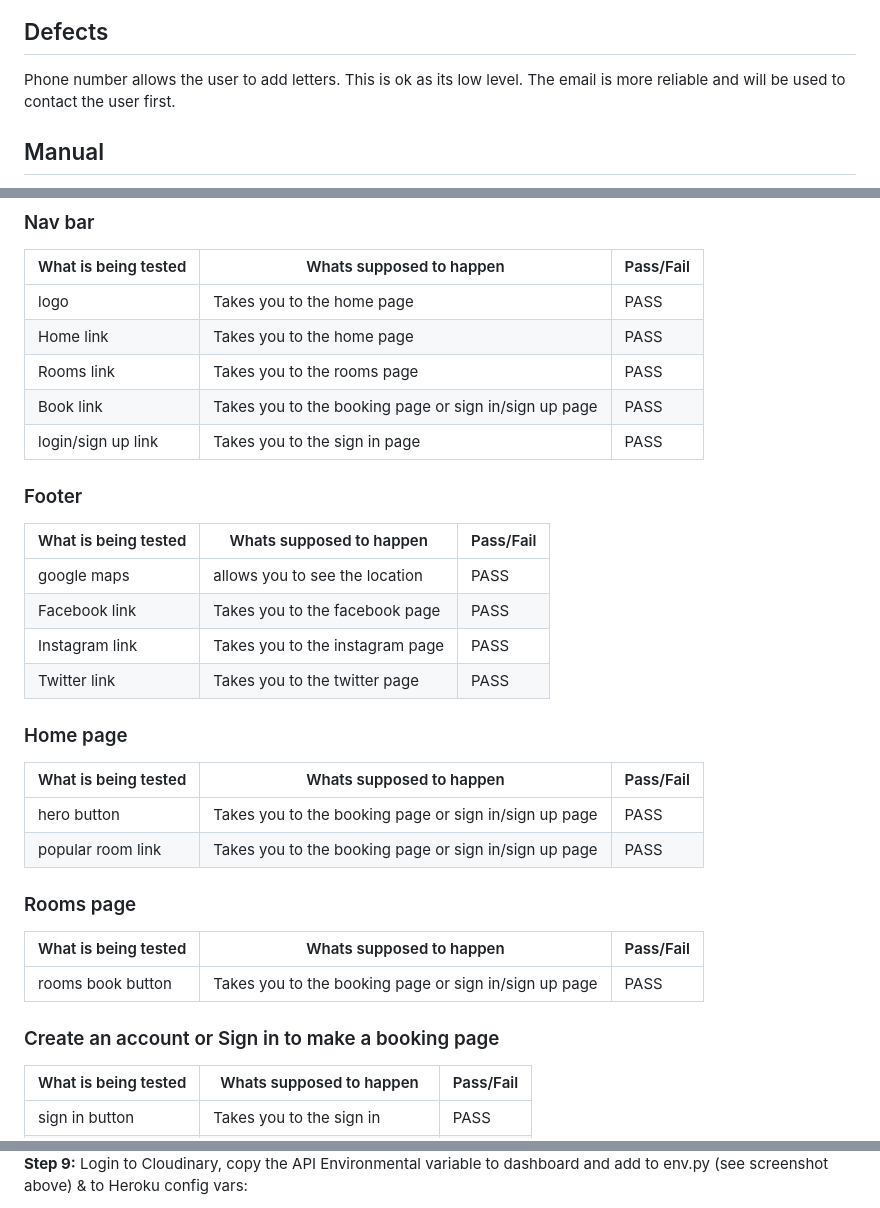
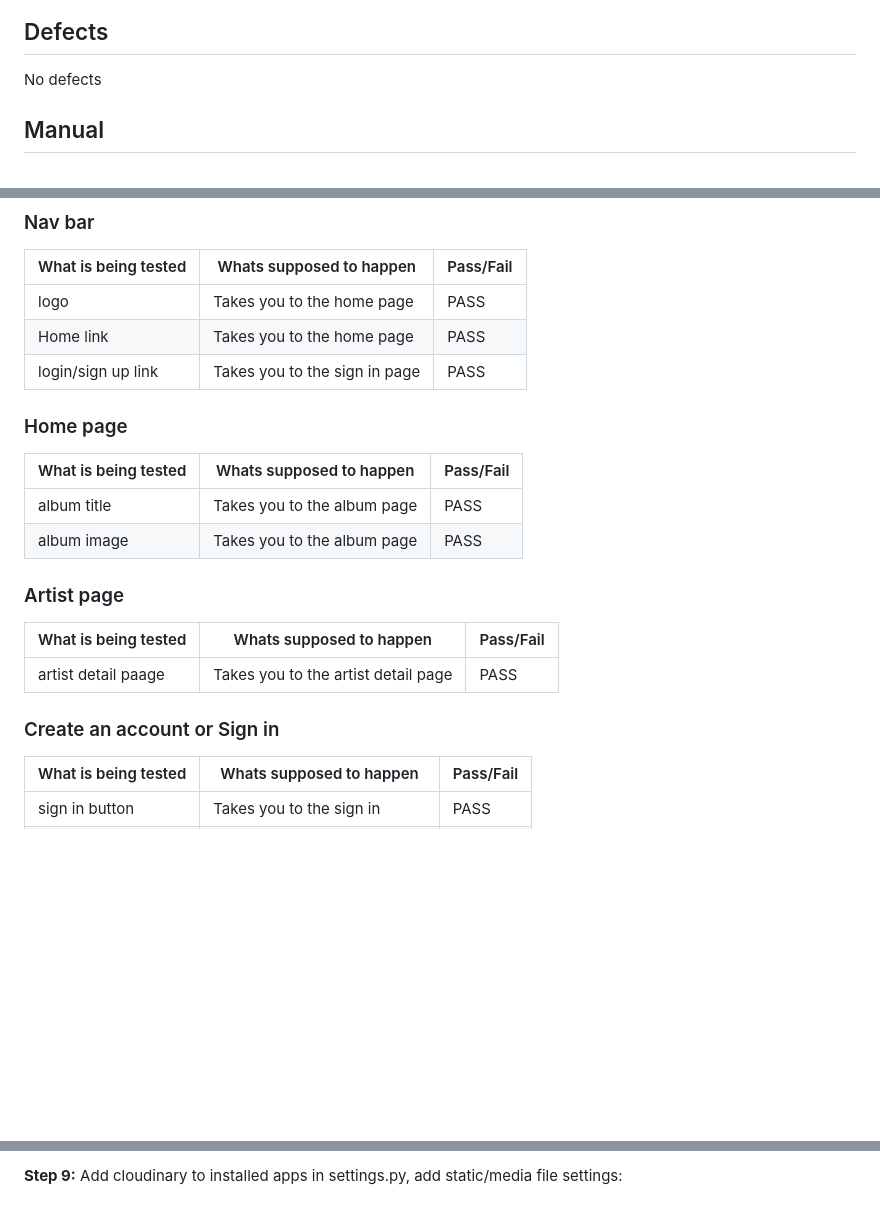
Before and after one commit to Dylangroome/Pro-4-Album-Ranking, a Markdown page: README.md, 3 parts joined by grey strips. Rendered like a GitHub page; blank space fills up the shorter version.

```diff
--- a/README.md
+++ b/README.md
@@ -321,7 +319,7 @@ When running my JavaScript through [JSHint validator](https://jshint.com/) I had
 
 ## Defects
 
-Phone number allows the user to add letters. This is ok as its low level. The email is more reliable and will be used to contact the user first.
+No defects
 
 ## Manual
 
@@ -335,33 +333,23 @@ I manually tested all buttons, forms and links to make sure the correct action t
 | --- | --- | --- |
 | logo   | Takes you to the home page     | PASS    |
 | Home link     |   Takes you to the home page     | PASS      |
-| Rooms link   | Takes you to the rooms page     | PASS    |
-| Book link     |   Takes you to the booking page or sign in/sign up page     | PASS      |
 | login/sign up link   | Takes you to the sign in page     | PASS    |
 
-### Footer
-
-| What is being tested | Whats supposed to happen | Pass/Fail |
-| --- | --- | --- |
-| google maps   | allows you to see the location     | PASS    |
-| Facebook link     |   Takes you to the facebook page     | PASS      |
-| Instagram link   | Takes you to the instagram page     | PASS    |
-| Twitter link     |   Takes you to the twitter page     | PASS      |
 
 ### Home page
 
 | What is being tested | Whats supposed to happen | Pass/Fail |
 | --- | --- | --- |
-| hero button   | Takes you to the booking page or sign in/sign up page     | PASS    |
-| popular room link     |   Takes you to the booking page or sign in/sign up page     | PASS      |
+| album title   | Takes you to the album page     | PASS    |
+| album image     |   Takes you to the album page   | PASS      |
 
-### Rooms page
+### Artist page
 
 | What is being tested | Whats supposed to happen | Pass/Fail |
 | --- | --- | --- |
-| rooms book button   | Takes you to the booking page or sign in/sign up page     | PASS    |
+| artist detail paage   | Takes you to the artist detail page      | PASS    |
 
-### Create an account or Sign in to make a booking page
+### Create an account or Sign in
 
 | What is being tested | Whats supposed to happen | Pass/Fail |
 | --- | --- | --- |
@@ -514,3 +452,3 @@ There are no more bugs to solve as of 18/01/2023
 
-**Step 9:** Login to Cloudinary, copy the API Environmental variable to dashboard and add to env.py (see screenshot above) & to Heroku config vars:
+**Step 9:** Add cloudinary to installed apps in settings.py, add static/media file settings:
 
```
Also changed, not shown: other parts of README.md (+18 -84 lines).
